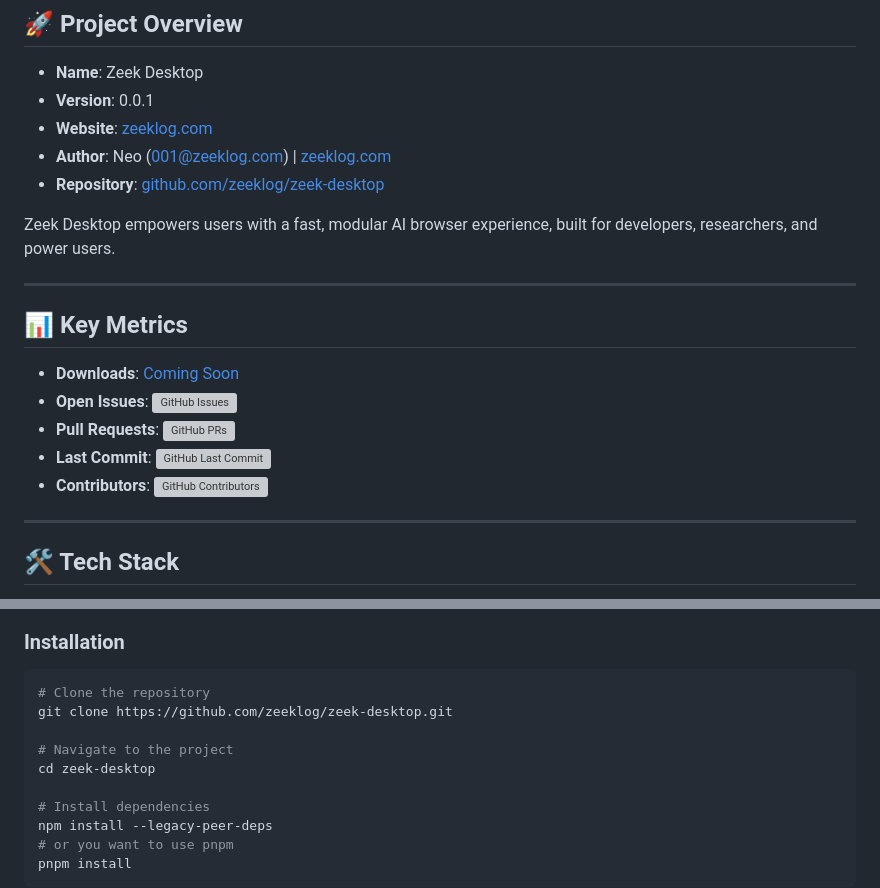
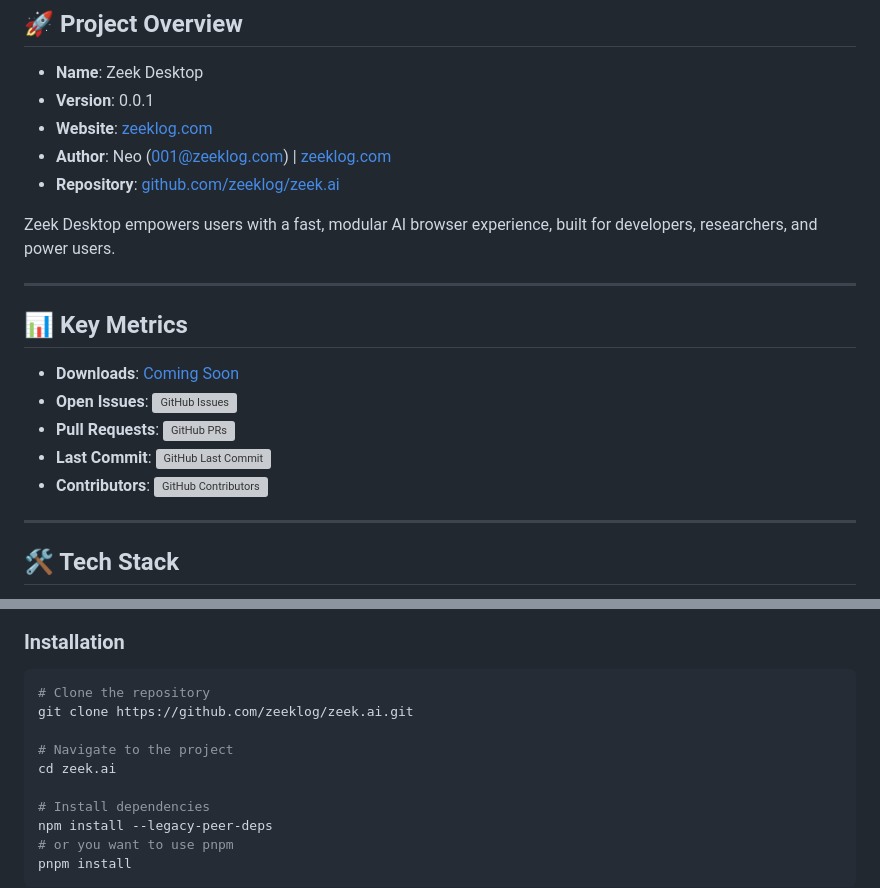
Before and after one commit to zeeklog/zeek.ai, a Markdown page: Readme.md, 2 parts joined by grey strips. GitHub-like rendering; grey boxes are pictures that could not be loaded.

Commit message:
🔒 Update Readme.md & Readme.CN.md

````diff
--- a/Readme.md
+++ b/Readme.md
@@ -20,7 +20,7 @@
 - **Version**: 0.0.1
 - **Website**: [zeeklog.com](https://zeeklog.com)
 - **Author**: Neo ([001@zeeklog.com](mailto:001@zeeklog.com)) | [zeeklog.com](https://zeeklog.com)
-- **Repository**: [github.com/zeeklog/zeek-desktop](https://github.com/zeeklog/zeek-desktop)
+- **Repository**: [github.com/zeeklog/zeek.ai](https://github.com/zeeklog/zeek.ai)
 
 Zeek Desktop empowers users with a fast, modular AI browser experience, built for developers, researchers, and power users.
 
@@ -87,10 +87,10 @@ Zeek Desktop uses a **Monorepo** architecture under `packages/` for modularity a
 ### Installation
 ```bash
 # Clone the repository
-git clone https://github.com/zeeklog/zeek-desktop.git
+git clone https://github.com/zeeklog/zeek.ai.git
 
 # Navigate to the project
-cd zeek-desktop
+cd zeek.ai
 
 # Install dependencies
 npm install --legacy-peer-deps
````
Also changed, not shown: other parts of Readme.md (+18 -18 lines), Readme.CN.md (+16 -16 lines).
